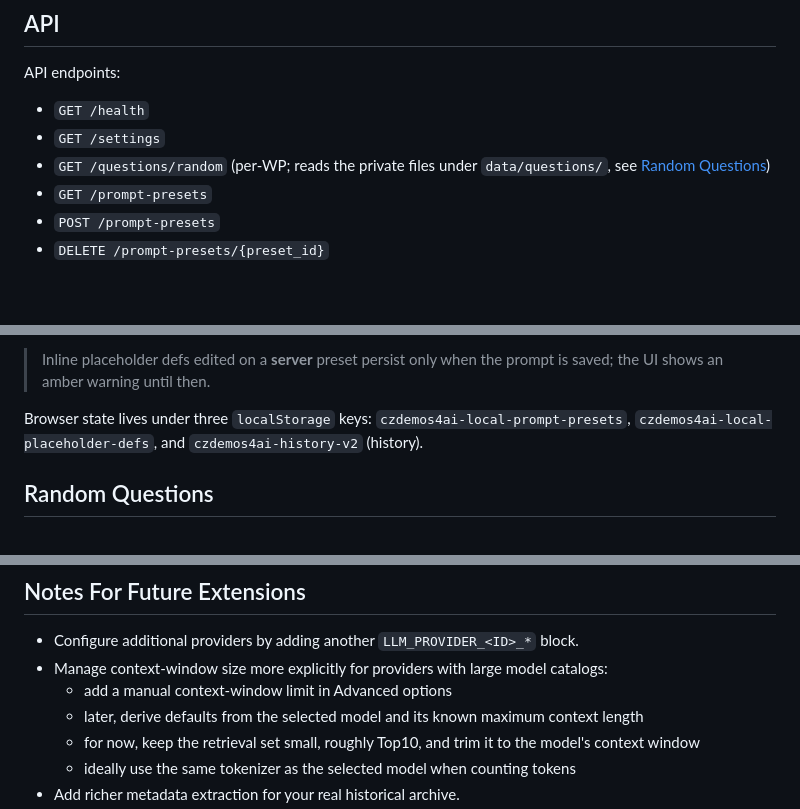
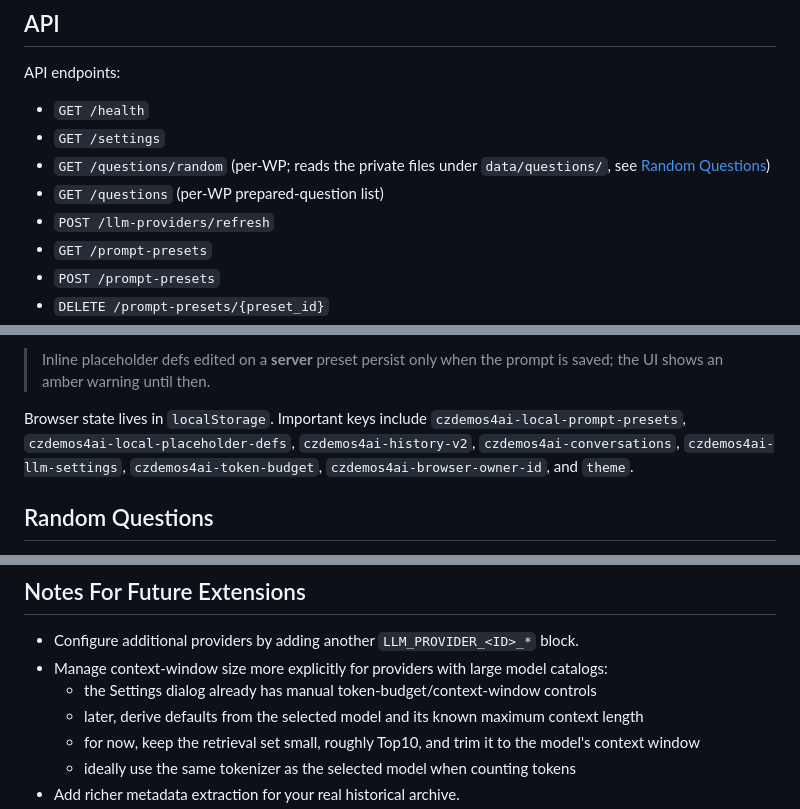
Before and after one commit to ampapacek/CZD-avatar, a Markdown page: README.md, 3 parts joined by grey strips. Rendered like a GitHub page; blank space fills up the shorter version.

```diff
--- a/README.md
+++ b/README.md
@@ -197,6 +197,8 @@ API endpoints:
 - `GET /health`
 - `GET /settings`
 - `GET /questions/random` (per-WP; reads the private files under `data/questions/`, see [Random Questions](#random-questions))
+- `GET /questions` (per-WP prepared-question list)
+- `POST /llm-providers/refresh`
 - `GET /prompt-presets`
 - `POST /prompt-presets`
 - `DELETE /prompt-presets/{preset_id}`
@@ -411,7 +423,7 @@ The chat request carries `selections` (a generic `{name: value}` map) and `place
 
 > Inline placeholder defs edited on a **server** preset persist only when the prompt is saved; the UI shows an amber warning until then.
 
-Browser state lives under three `localStorage` keys: `czdemos4ai-local-prompt-presets`, `czdemos4ai-local-placeholder-defs`, and `czdemos4ai-history-v2` (history).
+Browser state lives in `localStorage`. Important keys include `czdemos4ai-local-prompt-presets`, `czdemos4ai-local-placeholder-defs`, `czdemos4ai-history-v2`, `czdemos4ai-conversations`, `czdemos4ai-llm-settings`, `czdemos4ai-token-budget`, `czdemos4ai-browser-owner-id`, and `theme`.
 
 ## Random Questions
 
@@ -441,7 +453,7 @@ The app can be adapted to any topic, but this is not fully configuration-driven
 
 - Configure additional providers by adding another `LLM_PROVIDER_<ID>_*` block.
 - Manage context-window size more explicitly for providers with large model catalogs:
-  - add a manual context-window limit in Advanced options
+  - the Settings dialog already has manual token-budget/context-window controls
   - later, derive defaults from the selected model and its known maximum context length
   - for now, keep the retrieval set small, roughly Top10, and trim it to the model's context window
   - ideally use the same tokenizer as the selected model when counting tokens
```
Also changed, not shown: other parts of README.md (+12 -2 lines), agents.md (+13 -32 lines).
